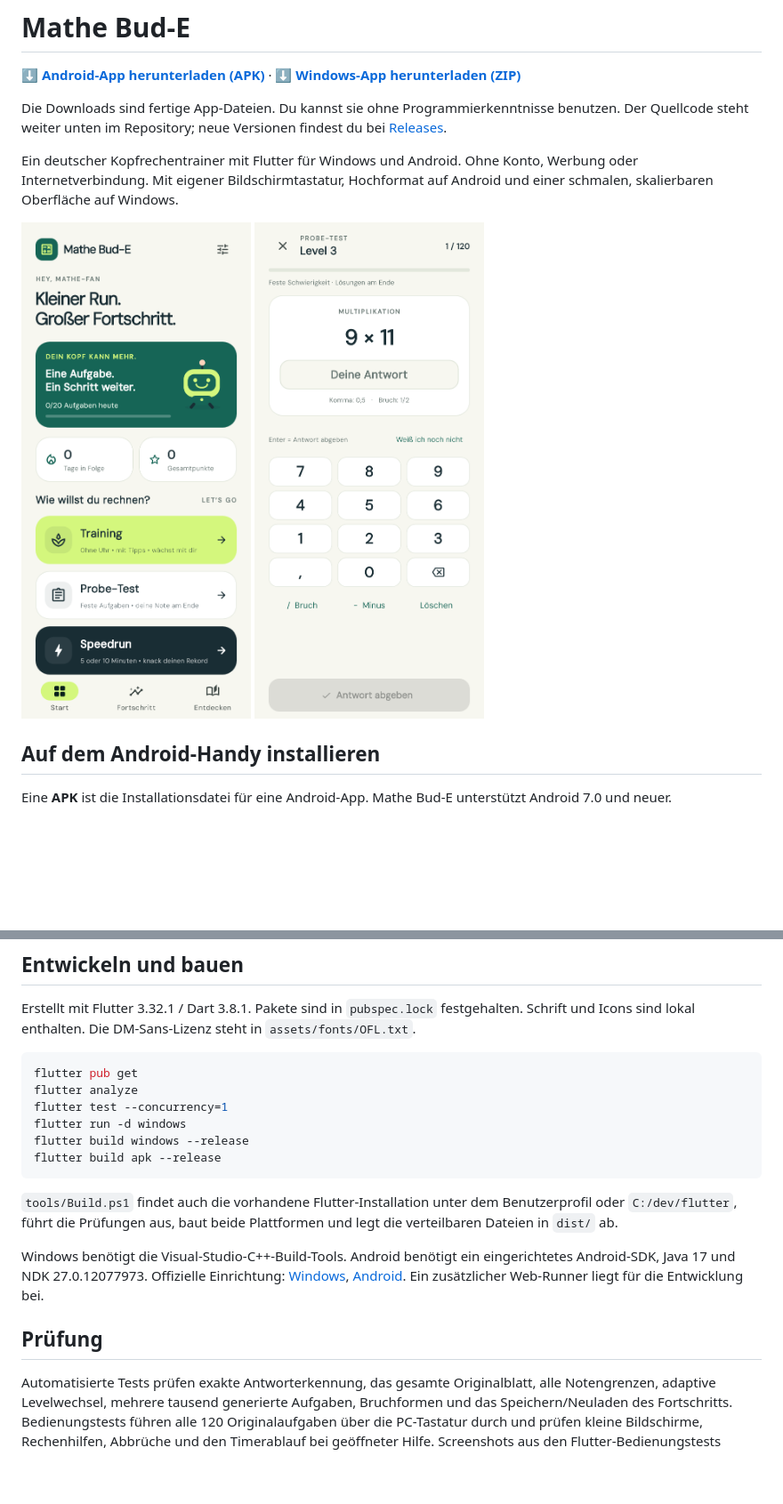
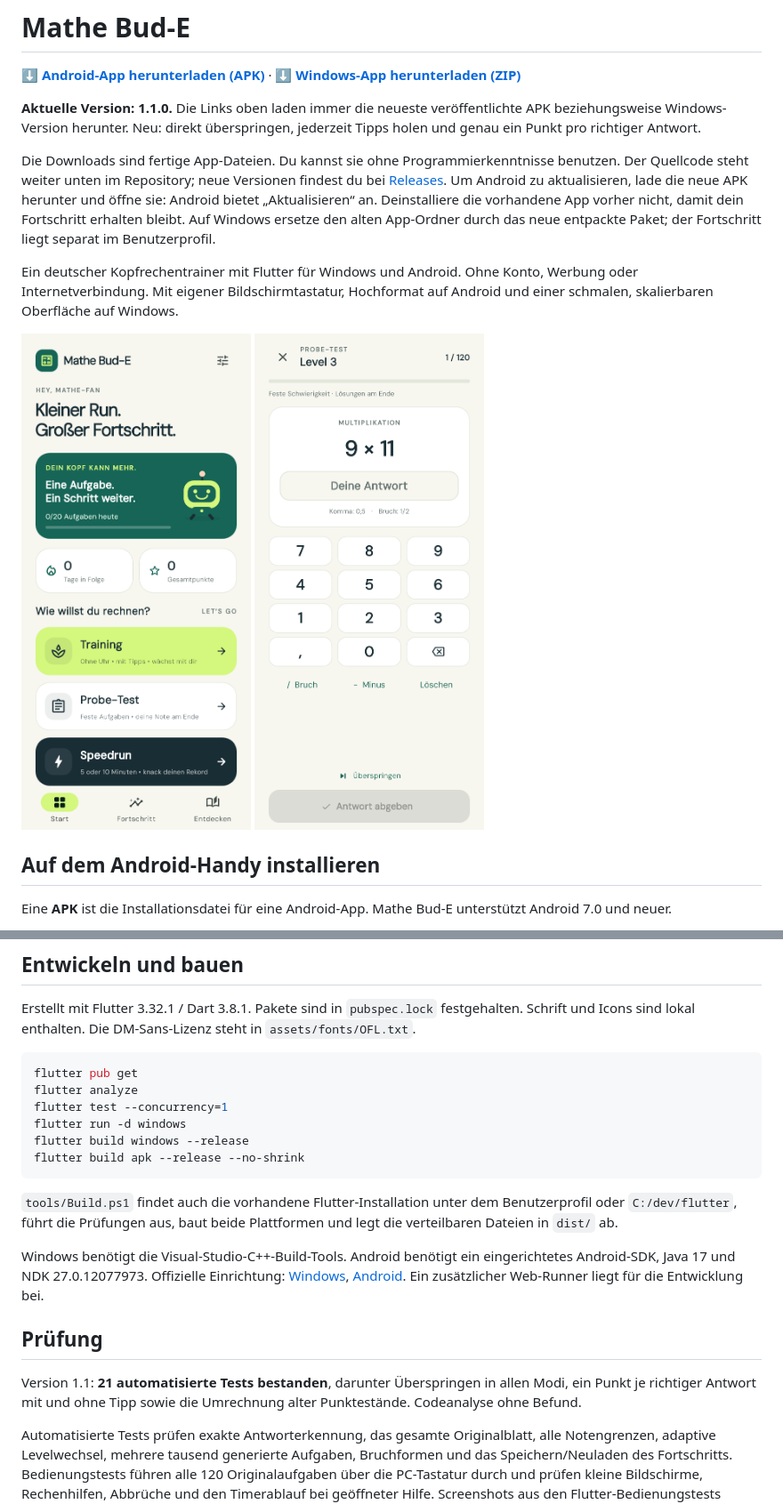
Before and after one commit to christophschuhmann/mathe-bud-e, a Markdown page: README.md, 2 parts joined by grey strips. Shown: that part at 89% size. Rendered like a GitHub page; pictures changed too: artifacts/screenshots/02-test.png; blank space fills up the shorter version.

````diff
--- a/README.md
+++ b/README.md
@@ -2,7 +2,9 @@
 
 **[⬇ Android-App herunterladen (APK)](https://github.com/christophschuhmann/mathe-bud-e/releases/latest/download/Mathe-Bud-E.apk)** · **[⬇ Windows-App herunterladen (ZIP)](https://github.com/christophschuhmann/mathe-bud-e/releases/latest/download/Mathe-Bud-E-Windows.zip)**
 
-Die Downloads sind fertige App-Dateien. Du kannst sie ohne Programmierkenntnisse benutzen. Der Quellcode steht weiter unten im Repository; neue Versionen findest du bei [Releases](https://github.com/christophschuhmann/mathe-bud-e/releases).
+**Aktuelle Version: 1.1.0.** Die Links oben laden immer die neueste veröffentlichte APK beziehungsweise Windows-Version herunter. Neu: direkt überspringen, jederzeit Tipps holen und genau ein Punkt pro richtiger Antwort.
+
+Die Downloads sind fertige App-Dateien. Du kannst sie ohne Programmierkenntnisse benutzen. Der Quellcode steht weiter unten im Repository; neue Versionen findest du bei [Releases](https://github.com/christophschuhmann/mathe-bud-e/releases). Um Android zu aktualisieren, lade die neue APK herunter und öffne sie: Android bietet „Aktualisieren“ an. Deinstalliere die vorhandene App vorher nicht, damit dein Fortschritt erhalten bleibt. Auf Windows ersetze den alten App-Ordner durch das neue entpackte Paket; der Fortschritt liegt separat im Benutzerprofil.
 
 Ein deutscher Kopfrechentrainer mit Flutter für Windows und Android. Ohne Konto, Werbung oder Internetverbindung. Mit eigener Bildschirmtastatur, Hochformat auf Android und einer schmalen, skalierbaren Oberfläche auf Windows.
 
@@ -98,7 +102,7 @@ flutter analyze
 flutter test --concurrency=1
 flutter run -d windows
 flutter build windows --release
-flutter build apk --release
+flutter build apk --release --no-shrink
 ```
 
 `tools/Build.ps1` findet auch die vorhandene Flutter-Installation unter dem Benutzerprofil oder `C:/dev/flutter`, führt die Prüfungen aus, baut beide Plattformen und legt die verteilbaren Dateien in `dist/` ab.
@@ -107,4 +111,6 @@ Windows benötigt die Visual-Studio-C++-Build-Tools. Android benötigt ein einge
 
 ## Prüfung
 
+Version 1.1: **21 automatisierte Tests bestanden**, darunter Überspringen in allen Modi, ein Punkt je richtiger Antwort mit und ohne Tipp sowie die Umrechnung alter Punktestände. Codeanalyse ohne Befund.
+
 Automatisierte Tests prüfen exakte Antworterkennung, das gesamte Originalblatt, alle Notengrenzen, adaptive Levelwechsel, mehrere tausend generierte Aufgaben, Bruchformen und das Speichern/Neuladen des Fortschritts. Bedienungstests führen alle 120 Originalaufgaben über die PC-Tastatur durch und prüfen kleine Bildschirme, Rechenhilfen, Abbrüche und den Timerablauf bei geöffneter Hilfe. Screenshots aus den Flutter-Bedienungstests liegen in `artifacts/screenshots/`. Die Release-Dateien werden für Windows und Android kompiliert; ein Test auf einem echten Android-Handy steht noch aus.
````
Also changed, not shown: other parts of README.md (+5 -3 lines), artifacts/release-notes.md (+11 -2 lines), artifacts/screenshots/03-rechentipp.png, artifacts/screenshots/05-fortschritt.png, 8 other files.
